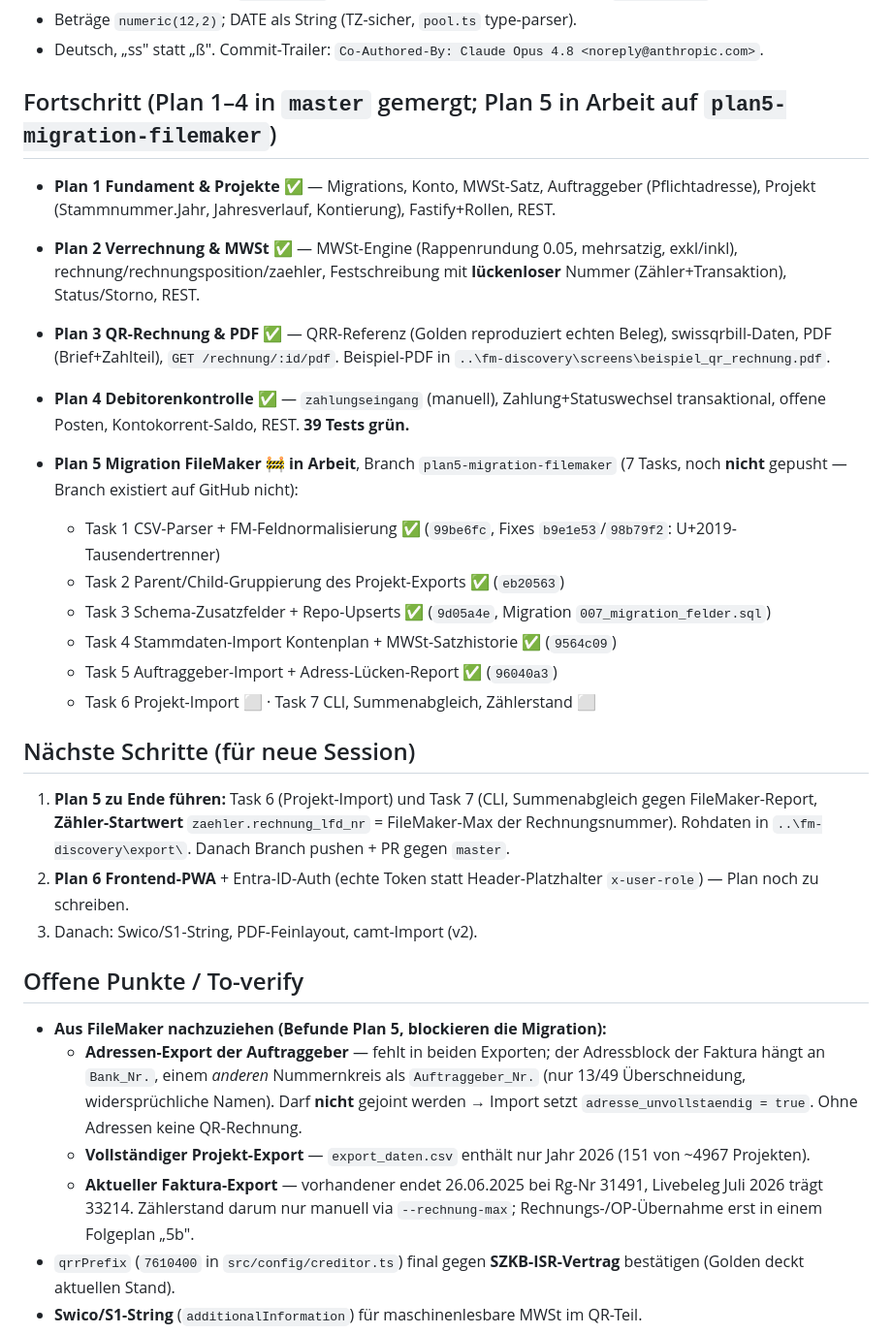
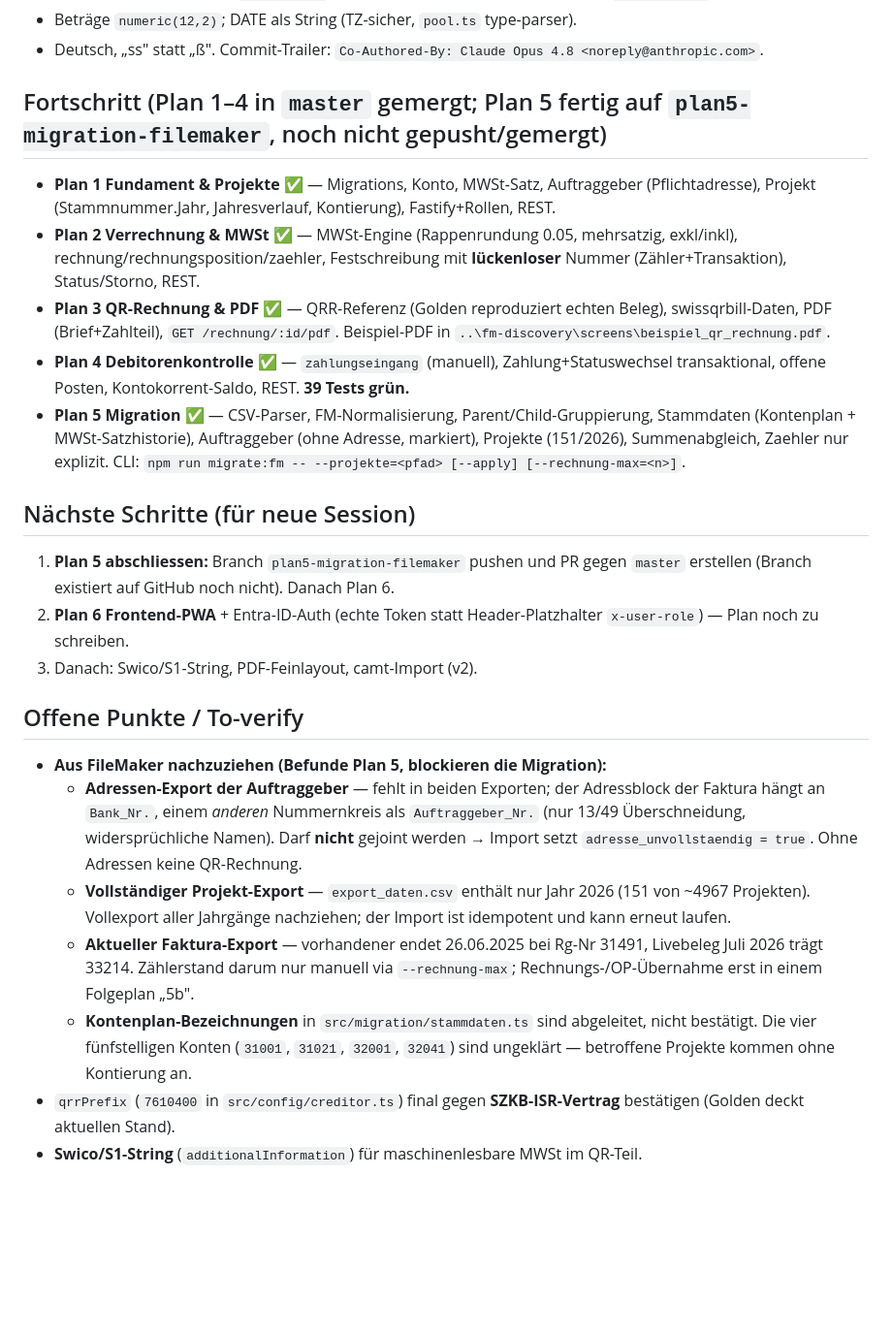
Before and after one commit to markusbaechler/bbz-ERP, a Markdown page: HANDOVER.md, the part around the change. Shown at 97% size. GitHub-like rendering; blank space fills up the shorter version.

Commit message:
docs: HANDOVER auf Stand Plan 5 abgeschlossen
Ersetzt den "in Arbeit"-Block (inkl. Task-Checkliste) durch eine
einzelne Plan-5-Zeile mit CLI-Aufruf; ergaenzt die Offene-Punkte-Liste
um die unbestaetigten Kontenplan-Bezeichnungen und die vier ungeklaerten
fuenfstelligen Konten (31001/31021/32001/32041), ohne bereits
vorhandene Befunde (Adressen, Faktura-Zaehler, Vollexport) zu
duplizieren. Naechste Schritte verweisen jetzt auf Push + PR statt auf
die inzwischen erledigten Tasks 6/7.

Co-Authored-By: Claude Opus 5 (1M context) <noreply@anthropic.com>

```diff
--- a/HANDOVER.md
+++ b/HANDOVER.md
@@ -32,30 +32,24 @@ Env: `DATABASE_URL` hat Fallback in `vitest.config.ts`; `.env` = lokale DB. `git
 - Beträge `numeric(12,2)`; DATE als String (TZ-sicher, `pool.ts` type-parser).
 - Deutsch, „ss" statt „ß". Commit-Trailer: `Co-Authored-By: Claude Opus 4.8 <noreply@anthropic.com>`.
 
-## Fortschritt (Plan 1–4 in `master` gemergt; Plan 5 in Arbeit auf `plan5-migration-filemaker`)
+## Fortschritt (Plan 1–4 in `master` gemergt; Plan 5 fertig auf `plan5-migration-filemaker`, noch nicht gepusht/gemergt)
 - **Plan 1 Fundament & Projekte** ✅ — Migrations, Konto, MWSt-Satz, Auftraggeber (Pflichtadresse), Projekt (Stammnummer.Jahr, Jahresverlauf, Kontierung), Fastify+Rollen, REST.
 - **Plan 2 Verrechnung & MWSt** ✅ — MWSt-Engine (Rappenrundung 0.05, mehrsatzig, exkl/inkl), rechnung/rechnungsposition/zaehler, Festschreibung mit **lückenloser** Nummer (Zähler+Transaktion), Status/Storno, REST.
 - **Plan 3 QR-Rechnung & PDF** ✅ — QRR-Referenz (Golden reproduziert echten Beleg), swissqrbill-Daten, PDF (Brief+Zahlteil), `GET /rechnung/:id/pdf`. Beispiel-PDF in `..\fm-discovery\screens\beispiel_qr_rechnung.pdf`.
 - **Plan 4 Debitorenkontrolle** ✅ — `zahlungseingang` (manuell), Zahlung+Statuswechsel transaktional, offene Posten, Kontokorrent-Saldo, REST. **39 Tests grün.**
-
-- **Plan 5 Migration FileMaker** 🚧 **in Arbeit**, Branch `plan5-migration-filemaker` (7 Tasks, noch **nicht** gepusht — Branch existiert auf GitHub nicht):
-  - Task 1 CSV-Parser + FM-Feldnormalisierung ✅ (`99be6fc`, Fixes `b9e1e53`/`98b79f2`: U+2019-Tausendertrenner)
-  - Task 2 Parent/Child-Gruppierung des Projekt-Exports ✅ (`eb20563`)
-  - Task 3 Schema-Zusatzfelder + Repo-Upserts ✅ (`9d05a4e`, Migration `007_migration_felder.sql`)
-  - Task 4 Stammdaten-Import Kontenplan + MWSt-Satzhistorie ✅ (`9564c09`)
-  - Task 5 Auftraggeber-Import + Adress-Lücken-Report ✅ (`96040a3`)
-  - Task 6 Projekt-Import ⬜ · Task 7 CLI, Summenabgleich, Zählerstand ⬜
+- **Plan 5 Migration** ✅ — CSV-Parser, FM-Normalisierung, Parent/Child-Gruppierung, Stammdaten (Kontenplan + MWSt-Satzhistorie), Auftraggeber (ohne Adresse, markiert), Projekte (151/2026), Summenabgleich, Zaehler nur explizit. CLI: `npm run migrate:fm -- --projekte=<pfad> [--apply] [--rechnung-max=<n>]`.
 
 ## Nächste Schritte (für neue Session)
-1. **Plan 5 zu Ende führen:** Task 6 (Projekt-Import) und Task 7 (CLI, Summenabgleich gegen FileMaker-Report, **Zähler-Startwert** `zaehler.rechnung_lfd_nr` = FileMaker-Max der Rechnungsnummer). Rohdaten in `..\fm-discovery\export\`. Danach Branch pushen + PR gegen `master`.
+1. **Plan 5 abschliessen:** Branch `plan5-migration-filemaker` pushen und PR gegen `master` erstellen (Branch existiert auf GitHub noch nicht). Danach Plan 6.
 2. **Plan 6 Frontend-PWA** + Entra-ID-Auth (echte Token statt Header-Platzhalter `x-user-role`) — Plan noch zu schreiben.
 3. Danach: Swico/S1-String, PDF-Feinlayout, camt-Import (v2).
 
 ## Offene Punkte / To-verify
 - **Aus FileMaker nachzuziehen (Befunde Plan 5, blockieren die Migration):**
   - **Adressen-Export der Auftraggeber** — fehlt in beiden Exporten; der Adressblock der Faktura hängt an `Bank_Nr.`, einem *anderen* Nummernkreis als `Auftraggeber_Nr.` (nur 13/49 Überschneidung, widersprüchliche Namen). Darf **nicht** gejoint werden → Import setzt `adresse_unvollstaendig = true`. Ohne Adressen keine QR-Rechnung.
-  - **Vollständiger Projekt-Export** — `export_daten.csv` enthält nur Jahr 2026 (151 von ~4967 Projekten).
+  - **Vollständiger Projekt-Export** — `export_daten.csv` enthält nur Jahr 2026 (151 von ~4967 Projekten). Vollexport aller Jahrgänge nachziehen; der Import ist idempotent und kann erneut laufen.
   - **Aktueller Faktura-Export** — vorhandener endet 26.06.2025 bei Rg-Nr 31491, Livebeleg Juli 2026 trägt 33214. Zählerstand darum nur manuell via `--rechnung-max`; Rechnungs-/OP-Übernahme erst in einem Folgeplan „5b".
+  - **Kontenplan-Bezeichnungen** in `src/migration/stammdaten.ts` sind abgeleitet, nicht bestätigt. Die vier fünfstelligen Konten (`31001`, `31021`, `32001`, `32041`) sind ungeklärt — betroffene Projekte kommen ohne Kontierung an.
 - `qrrPrefix` (`7610400` in `src/config/creditor.ts`) final gegen **SZKB-ISR-Vertrag** bestätigen (Golden deckt aktuellen Stand).
 - **Swico/S1-String** (`additionalInformation`) für maschinenlesbare MWSt im QR-Teil.
 - Rundungsregel 0.05 vs. 0.01 — aktuell 0.05, gegen Beleg bestätigt.
```
